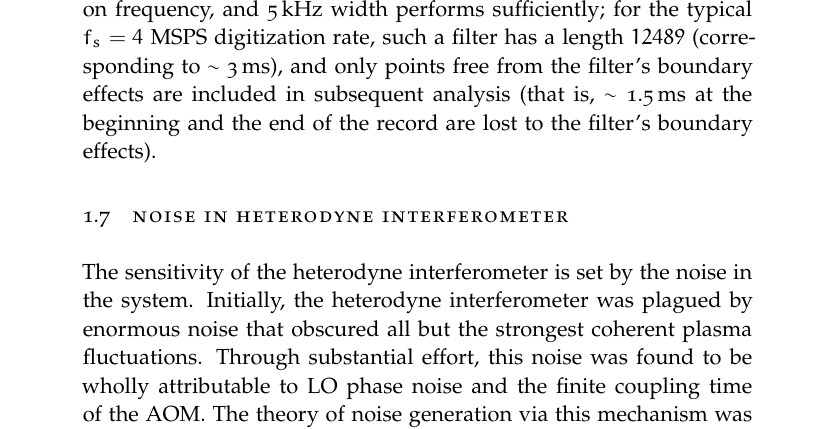
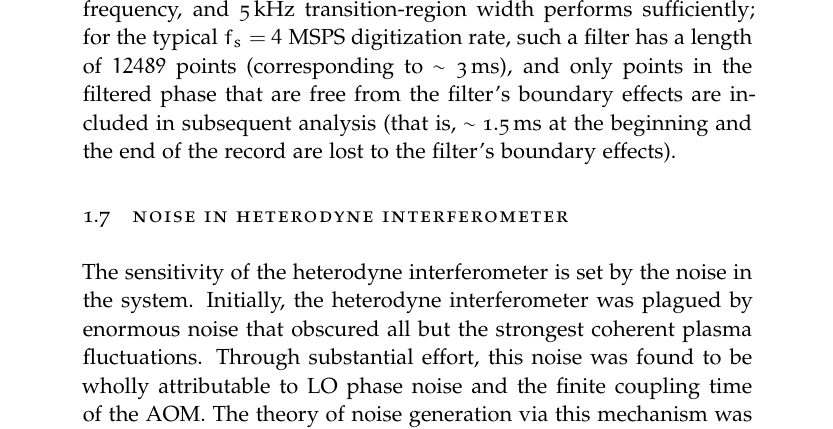
Before and after one commit to emd/thesis, a LaTeX thesis (thesis.tex, which reads Chapters/Implementation/Implementation.tex): part of page 24 of 42, cut so that both start at the same text. Compiled offline with pdfLaTeX; a missing font is replaced by an installed copy or a similar font.

Commit message:
Minor clarifications in high-pass filtering section

```diff
--- a/Chapters/Implementation/Implementation.tex
+++ b/Chapters/Implementation/Implementation.tex
@@ -1886,12 +1886,13 @@ the Kaiser window method
 Typically, a Kaiser-designed, high-pass filter with
 $\SI{-120}{\decibel}$ ripple,
 $\SI{10}{\kilo\hertz}$ cut-on frequency, and
-$\SI{5}{\kilo\hertz}$ width
+$\SI{5}{\kilo\hertz}$ transition-region width
 performs sufficiently;
 for the typical $f_s = 4 \; \text{MSPS}$ digitization rate,
-such a filter has a length $12489$
+such a filter has a length of $12489$ points
 (corresponding to $\sim \SI{3}{\milli\second}$), and
-only points free from the filter's boundary effects
+only points in the filtered phase
+that are free from the filter's boundary effects
 are included in subsequent analysis
 (that is, $\sim \SI{1.5}{\milli\second}$
 at the beginning and the end of the record
```
